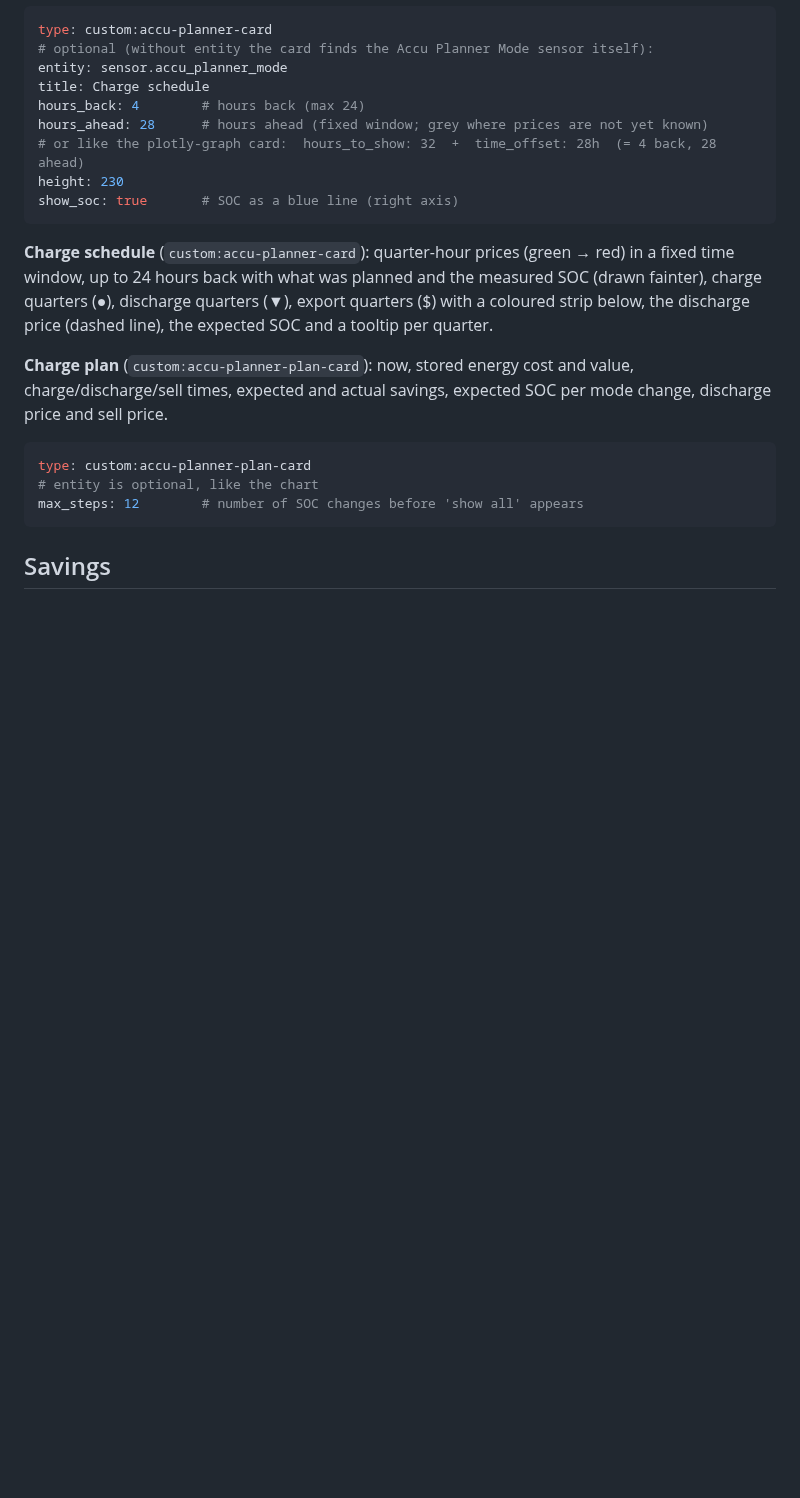
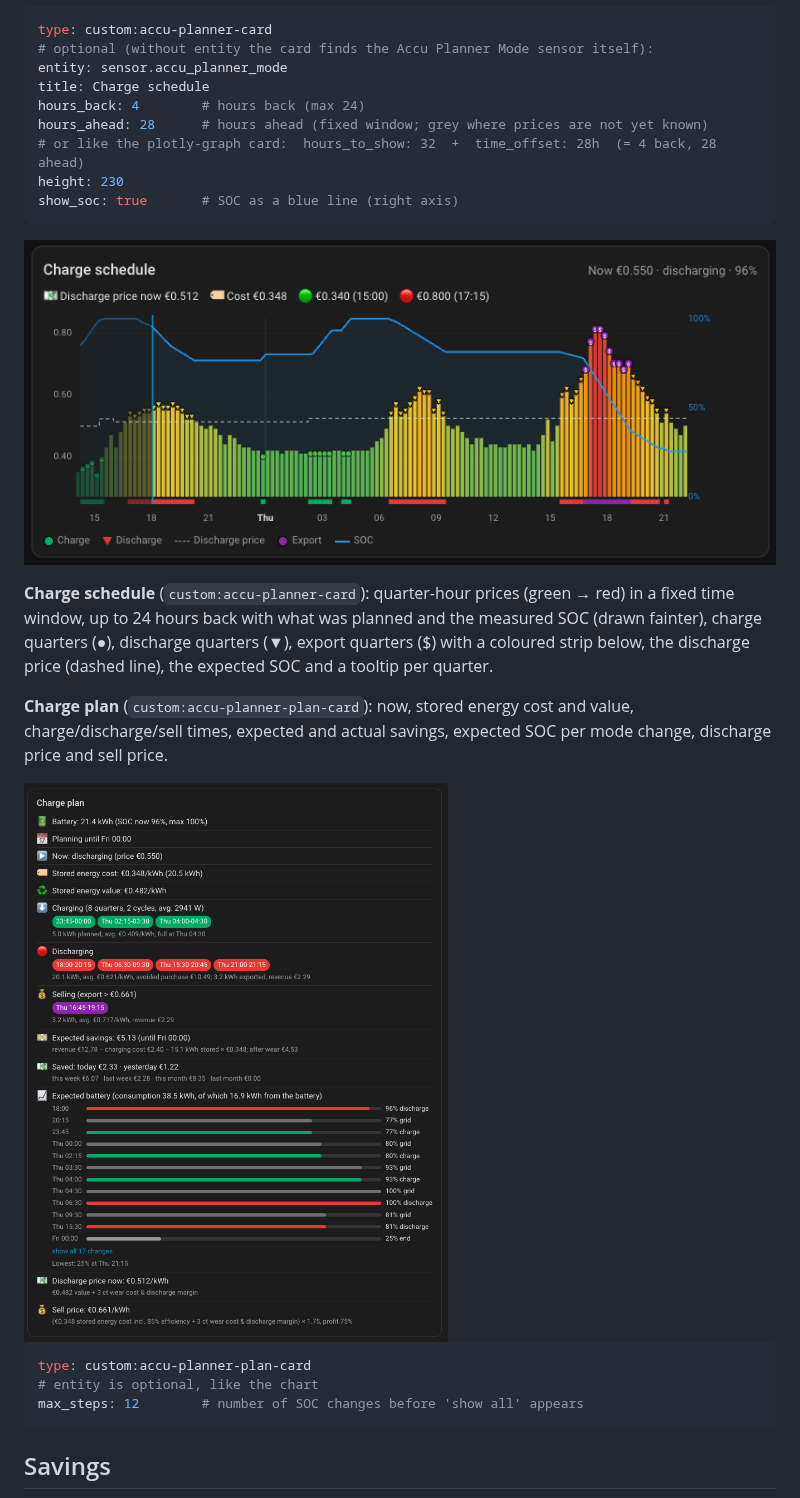
Before and after one commit to rbr101/accuplanner, a Markdown page: README.md, the part around one of its changes. Rendered like a GitHub page; pictures changed too: images/charge-plan-card.png (added), images/charge-schedule-card.png (added); blank space fills up the shorter version.

Commit message:
README: add screenshots of the dashboard cards

````diff
--- a/README.md
+++ b/README.md
@@ -117,9 +119,13 @@ height: 230
 show_soc: true       # SOC as a blue line (right axis)
 ```
 
+![Charge schedule card](images/charge-schedule-card.png)
+
 **Charge schedule** (`custom:accu-planner-card`): quarter-hour prices (green → red) in a fixed time window, up to 24 hours back with what was planned and the measured SOC (drawn fainter), charge quarters (●), discharge quarters (▼), export quarters ($) with a coloured strip below, the discharge price (dashed line), the expected SOC and a tooltip per quarter.
 
 **Charge plan** (`custom:accu-planner-plan-card`): now, stored energy cost and value, charge/discharge/sell times, expected and actual savings, expected SOC per mode change, discharge price and sell price.
+
+<img src="images/charge-plan-card.png" alt="Charge plan card" width="500">
 
 ```yaml
 type: custom:accu-planner-plan-card
````
Also changed, not shown: other parts of README.md (+2 -0 lines).
